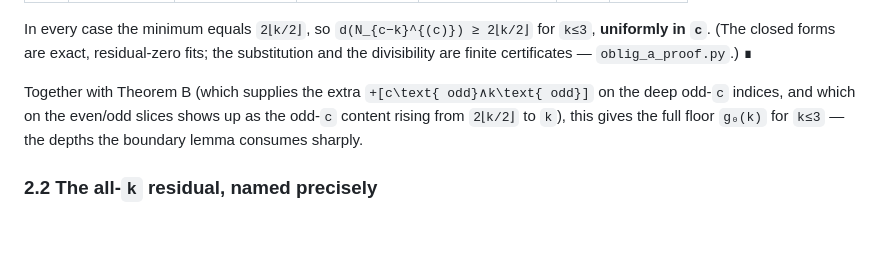
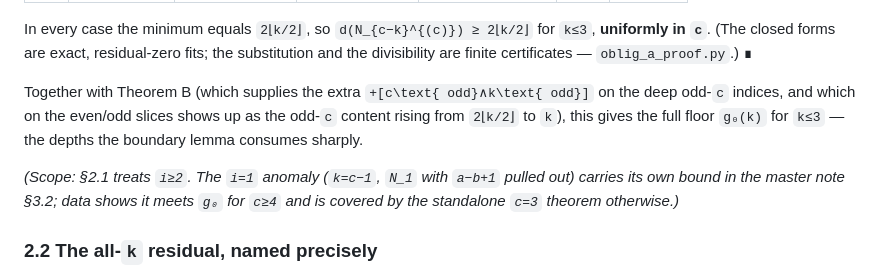
Before and after one commit to clio-vega/proofs, a Markdown page: 2026-06-17-generalc-g0-content-floor.md, the part around the change. GitHub-like rendering; blank space fills up the shorter version.

Commit message:
g0 floor: note i=1 anomaly scope in obligation (a)
Co-Authored-By: Claude Opus 4.8 <noreply@anthropic.com>

```diff
--- a/2026-06-17-generalc-g0-content-floor.md
+++ b/2026-06-17-generalc-g0-content-floor.md
@@ -121,6 +121,10 @@ Together with Theorem B (which supplies the extra `+[c\text{ odd}∧k\text{ odd}
 indices, and which on the even/odd slices shows up as the odd-`c` content rising from `2⌊k/2⌋` to
 `k`), this gives the full floor `g₀(k)` for `k≤3` — the depths the boundary lemma consumes sharply.
 
+*(Scope: §2.1 treats `i≥2`. The `i=1` anomaly (`k=c−1`, `N_1` with `a−b+1` pulled out) carries its
+own bound in the master note §3.2; data shows it meets `g₀` for `c≥4` and is covered by the
+standalone `c=3` theorem otherwise.)*
+
 ### 2.2 The all-`k` residual, named precisely
 
 Claim A for *all* `k` (not just `k≤3`) is the remaining reduction for a fully uniform theorem.
```
